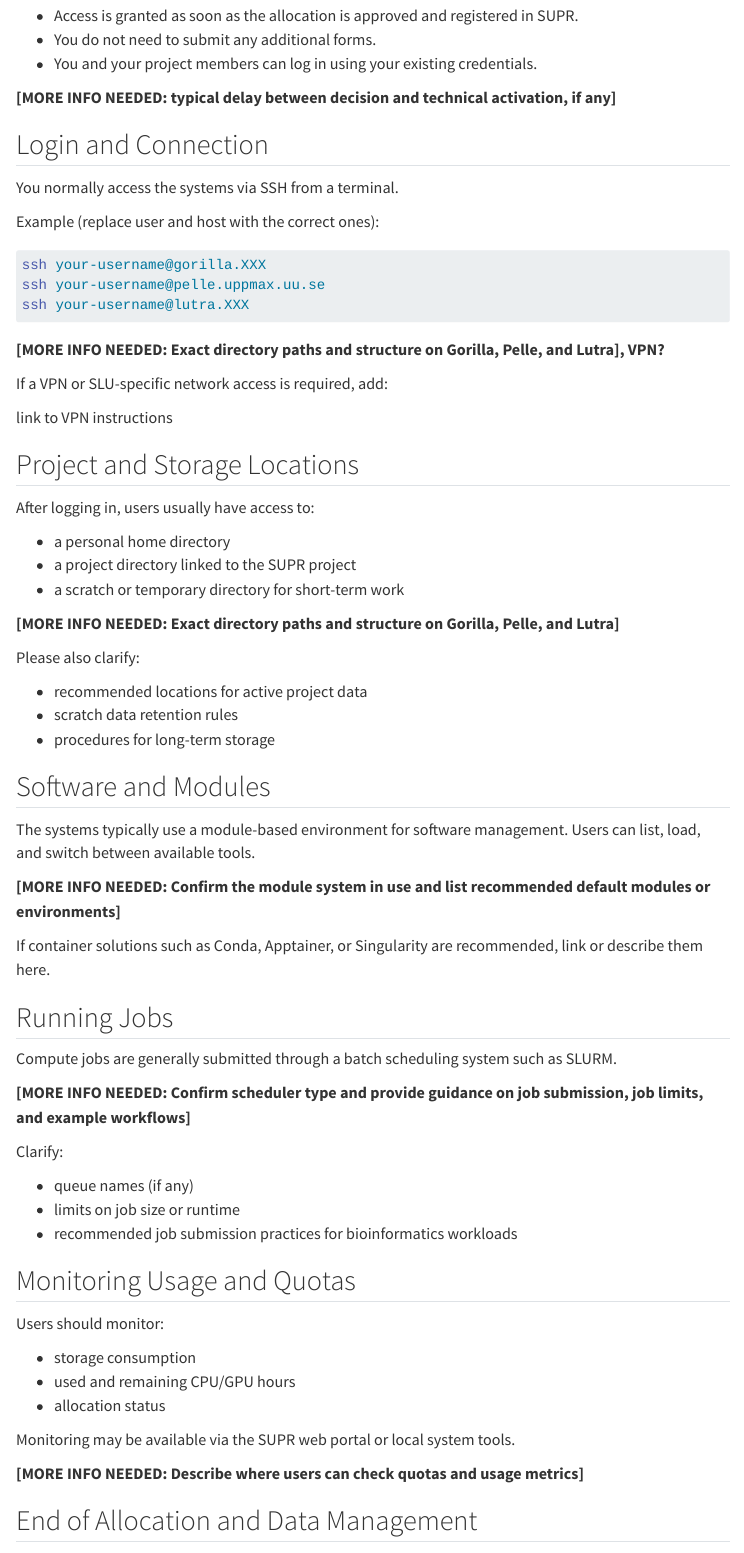
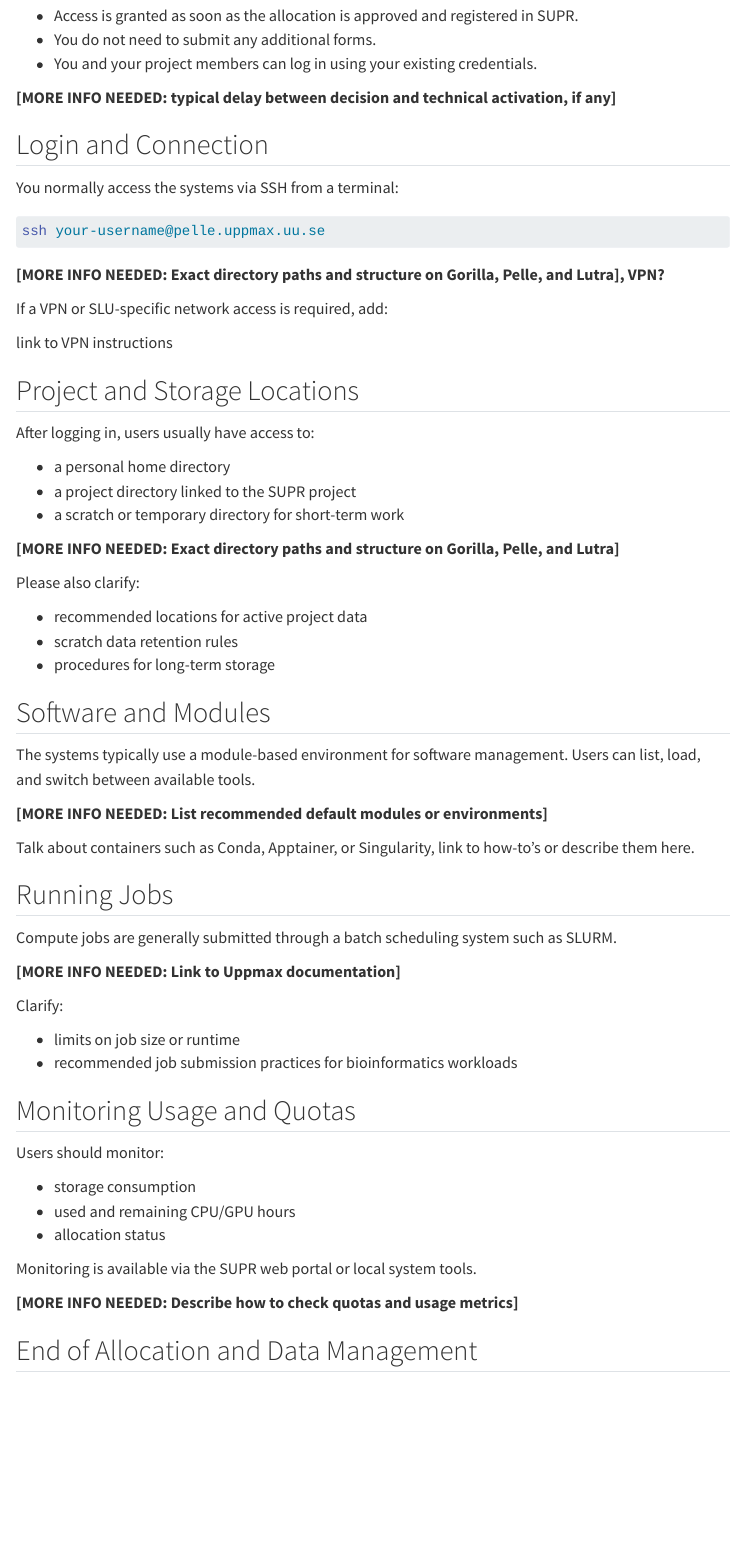
Before and after one commit to amrei-bp/SLU_UPPMAX_round, a Quarto document (apply-step4.qmd): the page in a window 1100 px wide, from 240 px down. Rendered offline with R 4.5, knitr and Pandoc in place of Quarto, with nearby package versions; menus at the side of the page are left out.

Commit message:
Revise system access and job submission guidelines
Updated instructions for accessing systems, software management, job submission, and monitoring usage.

````diff
--- a/apply-step4.qmd
+++ b/apply-step4.qmd
@@ -17,8 +17,6 @@ When your project has been approved in SUPR, your allocation on **Gorilla**, **P
 
 ## Login and Connection
 
-You normally access the systems via SSH from a terminal.
-
-Example (replace user and host with the correct ones):
+You normally access the systems via SSH from a terminal:
 
 ```.bash
@@ -53,19 +49,18 @@ Please also clarify:
 
 The systems typically use a module-based environment for software management. Users can list, load, and switch between available tools.
 
-**[MORE INFO NEEDED: Confirm the module system in use and list recommended default modules or environments]**
+**[MORE INFO NEEDED: List recommended default modules or environments]**
 
-If container solutions such as Conda, Apptainer, or Singularity are recommended, link or describe them here.
+Talk about containers such as Conda, Apptainer, or Singularity, link to how-to's or describe them here.
 
 ## Running Jobs
 
 Compute jobs are generally submitted through a batch scheduling system such as SLURM.
 
-**[MORE INFO NEEDED: Confirm scheduler type and provide guidance on job submission, job limits, and example workflows]**
+**[MORE INFO NEEDED: Link to Uppmax documentation]**
 
 Clarify:
 
-- queue names (if any)
 - limits on job size or runtime
 - recommended job submission practices for bioinformatics workloads
 
@@ -77,9 +72,9 @@ Users should monitor:
 - used and remaining CPU/GPU hours
 - allocation status
 
-Monitoring may be available via the SUPR web portal or local system tools.
+Monitoring is available via the SUPR web portal or local system tools.
 
-**[MORE INFO NEEDED: Describe where users can check quotas and usage metrics]**
+**[MORE INFO NEEDED: Describe how to check quotas and usage metrics]**
 
 ## End of Allocation and Data Management
 
````
Also changed, not shown: apply-step4.qmd (2 more changed lines).
